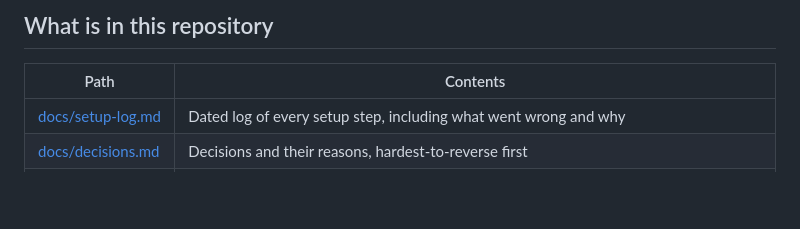
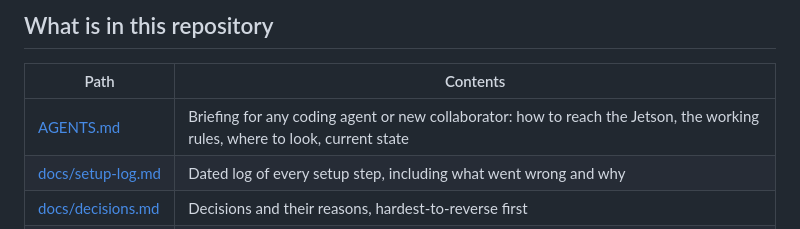
Before and after one commit to choym92/self-tuning-rover, a Markdown page: README.md, the part around the change. GitHub-like rendering; blank space fills up the shorter version.

Commit message:
AGENTS.md: briefing for coding agents (device access, rules, reading order, current state, open tasks)

```diff
--- a/README.md
+++ b/README.md
@@ -41,6 +41,7 @@ Software order: pan-tilt tracking loop (first tuning-by-replay experiment) → t
 
 | Path | Contents |
 |---|---|
+| [AGENTS.md](AGENTS.md) | Briefing for any coding agent or new collaborator: how to reach the Jetson, the working rules, where to look, current state |
 | [docs/setup-log.md](docs/setup-log.md) | Dated log of every setup step, including what went wrong and why |
 | [docs/decisions.md](docs/decisions.md) | Decisions and their reasons, hardest-to-reverse first |
 | [docs/preflight.md](docs/preflight.md) | Checks written *before* each device-changing step: official sources, device facts, VERIFIED vs INFERENCE, fallback |
```
Also changed, not shown: AGENTS.md (added, +65 -0 lines).
